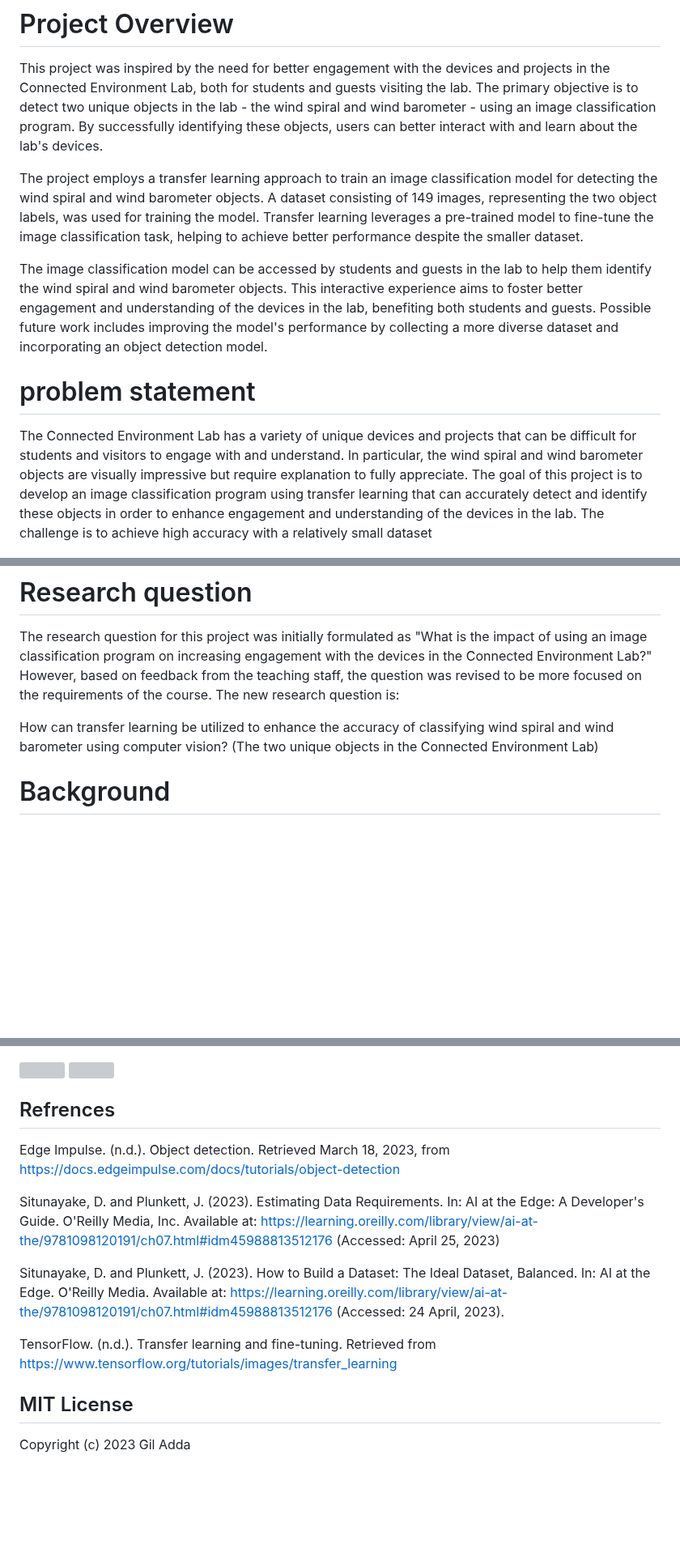
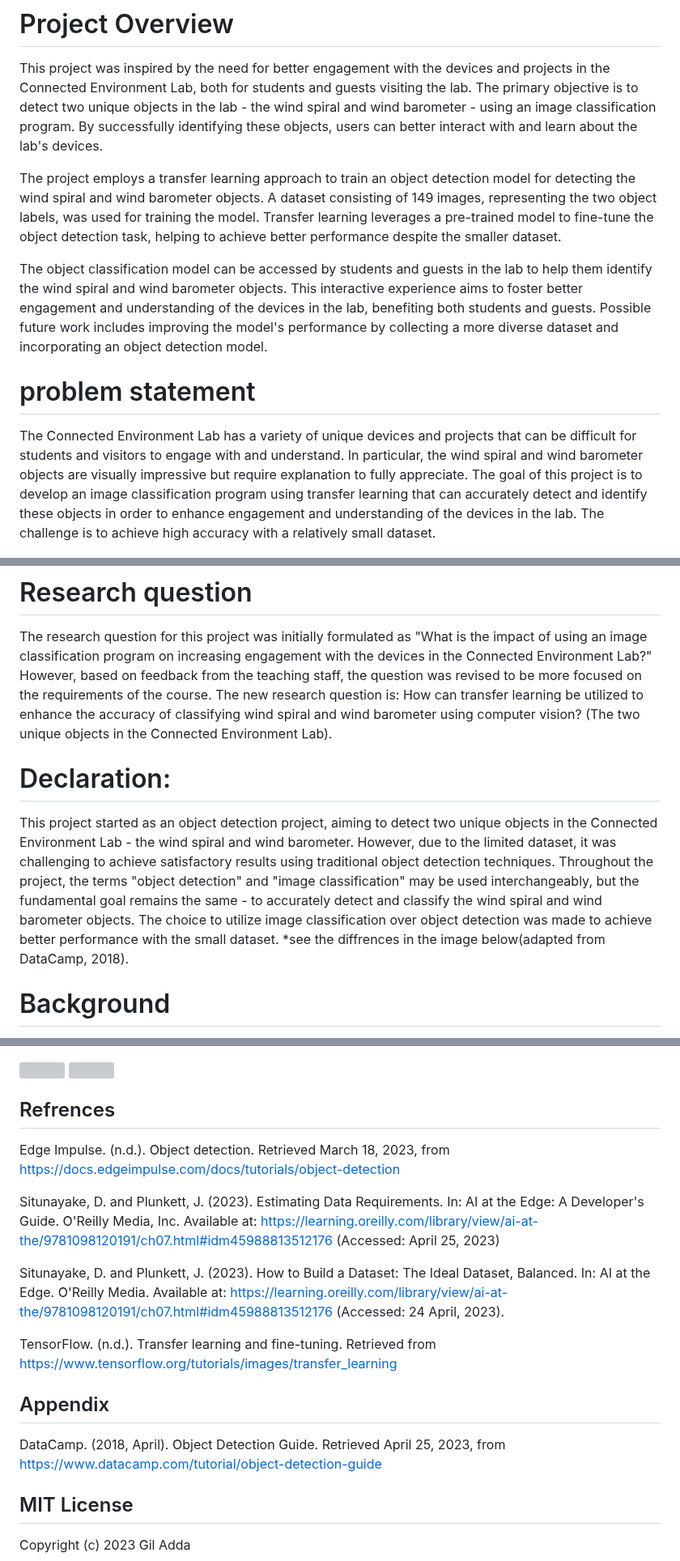
Before and after one commit to Gil-ADDA/CE-LAB, a Markdown page: README.md, 3 parts joined by grey strips. Shown at 81% size. Drawn GitHub-style; blank space fills up the shorter version; grey boxes are pictures that could not be loaded.

```diff
--- a/README.md
+++ b/README.md
@@ -5,19 +5,27 @@
 
 This project was inspired by the need for better engagement with the devices and projects in the Connected Environment Lab, both for students and guests visiting the lab. The primary objective is to detect two unique objects in the lab - the wind spiral and wind barometer - using an image classification program. By successfully identifying these objects, users can better interact with and learn about the lab's devices.
 
-The project employs a transfer learning approach to train an image classification model for detecting the wind spiral and wind barometer objects. A dataset consisting of 149 images, representing the two object labels, was used for training the model. Transfer learning leverages a pre-trained model to fine-tune the image classification task, helping to achieve better performance despite the smaller dataset.
+The project employs a transfer learning approach to train an object detection model for detecting the wind spiral and wind barometer objects. A dataset consisting of 149 images, representing the two object labels, was used for training the model. Transfer learning leverages a pre-trained model to fine-tune the object detection task, helping to achieve better performance despite the smaller dataset.
 
-The image classification model can be accessed by students and guests in the lab to help them identify the wind spiral and wind barometer objects. This interactive experience aims to foster better engagement and understanding of the devices in the lab, benefiting both students and guests. Possible future work includes improving the model's performance by collecting a more diverse dataset and incorporating an object detection model.
+The object classification model can be accessed by students and guests in the lab to help them identify the wind spiral and wind barometer objects. This interactive experience aims to foster better engagement and understanding of the devices in the lab, benefiting both students and guests. Possible future work includes improving the model's performance by collecting a more diverse dataset and incorporating an object detection model.
 
 # problem statement
-The Connected Environment Lab has a variety of unique devices and projects that can be difficult for students and visitors to engage with and understand. In particular, the wind spiral and wind barometer objects are visually impressive but require explanation to fully appreciate. The goal of this project is to develop an image classification program using transfer learning that can accurately detect and identify these objects in order to enhance engagement and understanding of the devices in the lab. The challenge is to achieve high accuracy with a relatively small dataset
+The Connected Environment Lab has a variety of unique devices and projects that can be difficult for students and visitors to engage with and understand. In particular, the wind spiral and wind barometer objects are visually impressive but require explanation to fully appreciate. The goal of this project is to develop an image classification program using transfer learning that can accurately detect and identify these objects in order to enhance engagement and understanding of the devices in the lab. The challenge is to achieve high accuracy with a relatively small dataset.
 
 ![WindS Objects](https://github.com/Gil-ADDA/CE-LAB/blob/7ab792b29093a8fc4cc896c16054d685e39c08ff/image/WindS%20Objects.png)
 # Research question
 
 The research question for this project was initially formulated as "What is the impact of using an image classification program on increasing engagement with the devices in the Connected Environment Lab?" However, based on feedback from the teaching staff, the question was revised to be more focused on the requirements of the course. The new research question is:
+How can transfer learning be utilized to enhance the accuracy of classifying wind spiral and wind barometer using computer vision? (The two unique objects in the Connected Environment Lab).
 
-How can transfer learning be utilized to enhance the accuracy of classifying wind spiral and wind barometer using computer vision? (The two unique objects in the Connected Environment Lab)
+# Declaration:
+
+This project started as an object detection project, aiming to detect two unique objects in the Connected Environment Lab - the wind spiral and wind barometer. However, due to the limited dataset, it was challenging to achieve satisfactory results using traditional object detection techniques.
+Throughout the project, the terms "object detection" and "image classification" may be used interchangeably, but the fundamental goal remains the same - to accurately detect and classify the wind spiral and wind barometer objects. The choice to utilize image classification over object detection was made to achieve better performance with the small dataset.
+*see the diffrences in the image below(adapted from DataCamp, 2018).
+
+
+
 
 # Background
 The project was motivated by the need to improve engagement with the devices and projects in the Connected Environment Lab, both for students and guests. The primary objective is to detect two unique objects in the lab - the wind spiral and wind barometer - using an image classification program. The lab receives a lot of visitors, and with the increasing number of devices and projects, it can be challenging for visitors to understand the narrative and functionality of each project. The wind spiral and wind barometer are two examples of devices that visitors find intriguing but may not understand fully without the help of a teaching staff member. The project's short-term benefits include allowing guests to interact with and learn about these devices in a more meaningful way. The long-term goal is to create a virtual hub of all the projects in the lab, which will be open to everyone. Students and guests can connect with the co-creators of the projects and consult with them, potentially leading to the evolution of these projects or the creation of similar ones. The dataset used for this project consists of 149 images for both wind spiral and wind barometer classes. While working on the project, I faced challenges in achieving good results and figuring out the right amount of data required for the project to work. After experimenting with different approaches, I decided to pivot to transfer learning based on recommendations from the book Algorithms for Edge AI.
@@ -173,6 +181,7 @@ Additionally, the vision of the user interface of the app is attached in the ima
 
 
 ## Refrences
+
 Edge Impulse. (n.d.). Object detection. Retrieved March 18, 2023, from https://docs.edgeimpulse.com/docs/tutorials/object-detection
 
 Situnayake, D. and Plunkett, J. (2023). Estimating Data Requirements. In: AI at the Edge: A Developer's Guide. O'Reilly Media, Inc. Available at: https://learning.oreilly.com/library/view/ai-at-the/9781098120191/ch07.html#idm45988813512176 (Accessed: April 25, 2023)
@@ -180,6 +189,10 @@ Situnayake, D. and Plunkett, J. (2023). Estimating Data Requirements. In: AI at
 Situnayake, D. and Plunkett, J. (2023). How to Build a Dataset: The Ideal Dataset, Balanced. In: AI at the Edge. O'Reilly Media. Available at: https://learning.oreilly.com/library/view/ai-at-the/9781098120191/ch07.html#idm45988813512176 (Accessed: 24 April, 2023).
 
 TensorFlow. (n.d.). Transfer learning and fine-tuning. Retrieved from https://www.tensorflow.org/tutorials/images/transfer_learning
+## Appendix
+
+DataCamp. (2018, April). Object Detection Guide. Retrieved April 25, 2023, from https://www.datacamp.com/tutorial/object-detection-guide
+
 ## MIT License
 
 Copyright (c) 2023 Gil Adda
```
Also changed, not shown: other parts of README.md (+2 -2 lines).
